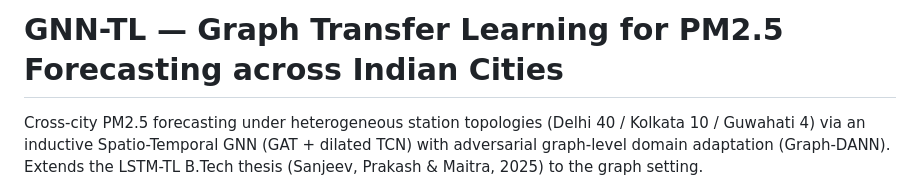
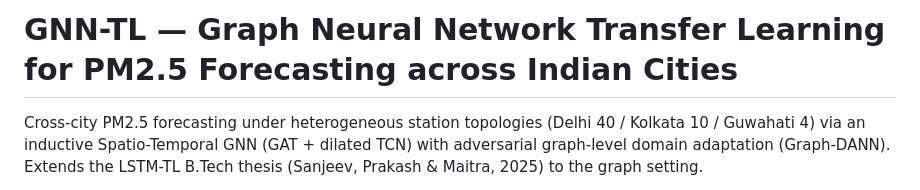
Before and after one commit to maitraBishwadip/Sensor-Budget-Efficient-Spatiotemporal-Inference-in-Sparse-Heterogeneous-IoT-Sensing-Networks, a Markdown page: README.md, the part around the change. Rendered like a GitHub page.

Commit message:
Clarify project title in README.md

```diff
--- a/README.md
+++ b/README.md
@@ -1,4 +1,4 @@
-# GNN-TL — Graph Transfer Learning for PM2.5 Forecasting across Indian Cities
+# GNN-TL — Graph Neural Network Transfer Learning for PM2.5 Forecasting across Indian Cities
 
 Cross-city PM2.5 forecasting under heterogeneous station topologies (Delhi 40 / Kolkata 10 / Guwahati 4) via an inductive Spatio-Temporal GNN (GAT + dilated TCN) with adversarial graph-level domain adaptation (Graph-DANN). Extends the LSTM-TL B.Tech thesis (Sanjeev, Prakash & Maitra, 2025) to the graph setting.
 
```
